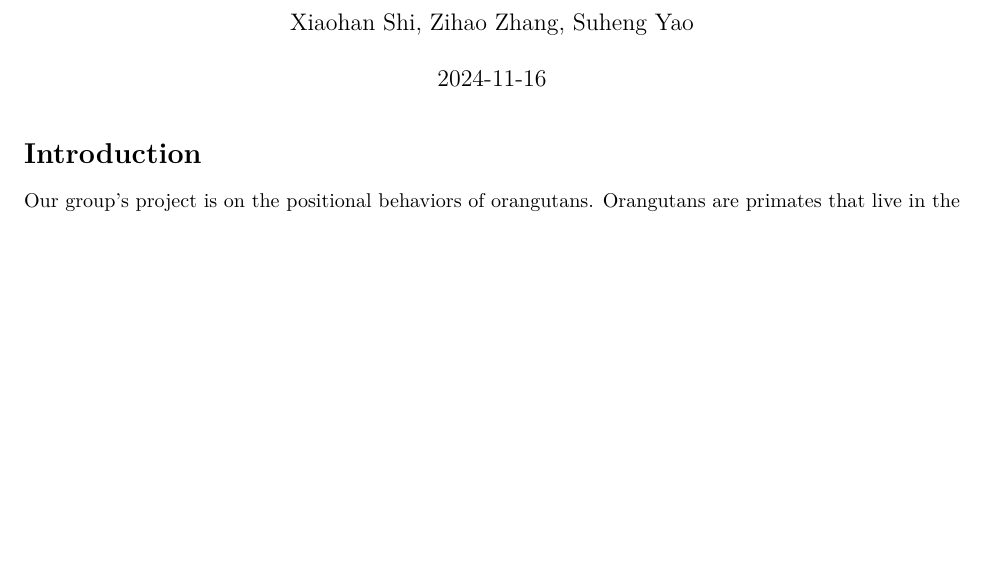
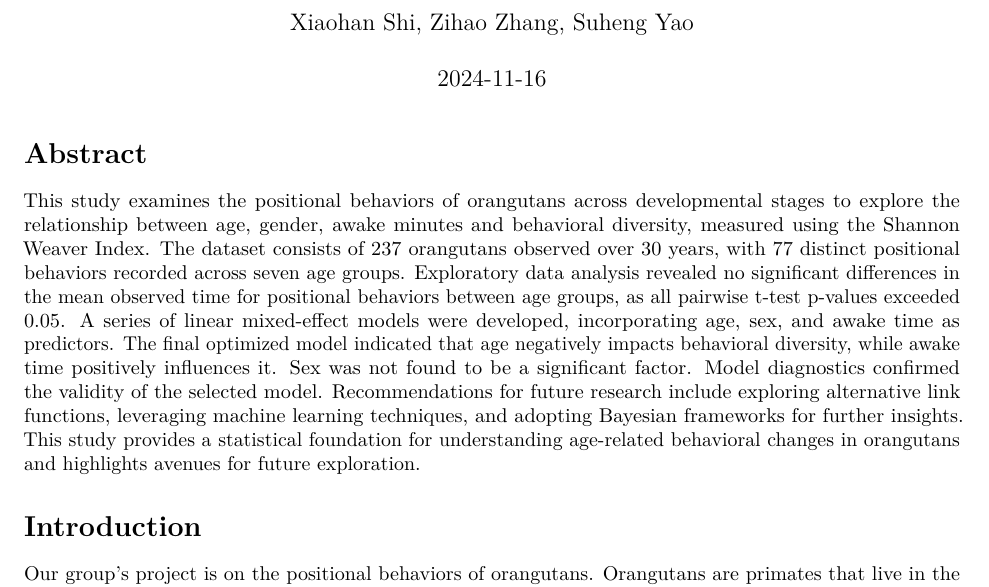
Before and after one commit to Zhi120/orangutan-consulting, an R Markdown document (project report.Rmd): part of page 1 of 11 before the commit and part of page 1 of 12 after it, cut so that both start at the same text, the shorter picture padded with empty space. Rendered offline with R 4.5, knitr and Pandoc, then LaTeX, with nearby package versions.

Commit message:
abstract

````diff
--- a/project report.Rmd
+++ b/project report.Rmd
@@ -24,6 +24,11 @@ df_score <- read.csv("diversity_score.csv")
 df_sex <- read.csv("diversity_score_withsex.csv")
 df_final <- read.csv("final_data.csv")
 ```
+# Abstract
+
+This study examines the positional behaviors of orangutans across developmental stages to explore the relationship between age, gender, awake minutes and behavioral diversity, measured using the Shannon Weaver Index. The dataset consists of 237 orangutans observed over 30 years, with 77 distinct positional behaviors recorded across seven age groups. Exploratory data analysis revealed no significant differences in the mean observed time for positional behaviors between age groups, as all pairwise t-test p-values exceeded 0.05. A series of linear mixed-effect models were developed, incorporating age, sex, and awake time as predictors. The final optimized model indicated that age negatively impacts behavioral diversity, while awake time positively influences it. Sex was not found to be a significant factor. Model diagnostics confirmed the validity of the selected model. Recommendations for future research include exploring alternative link functions, leveraging machine learning techniques, and adopting Bayesian frameworks for further insights. This study provides a statistical foundation for understanding age-related behavioral changes in orangutans and highlights avenues for future exploration.
+
+
 
 # Introduction
 
````
